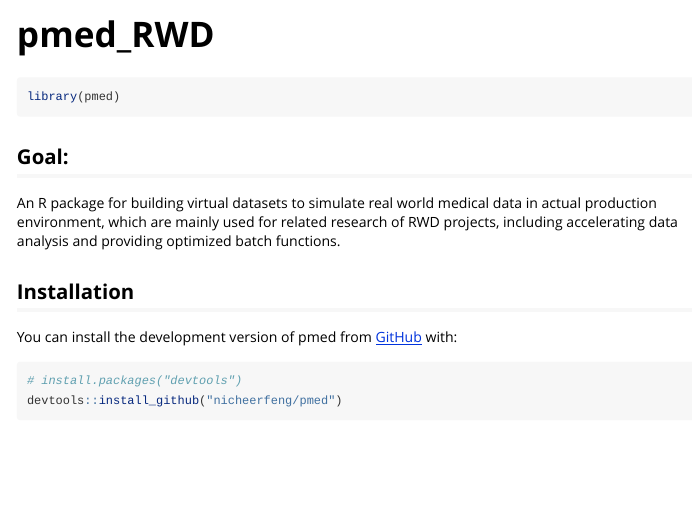
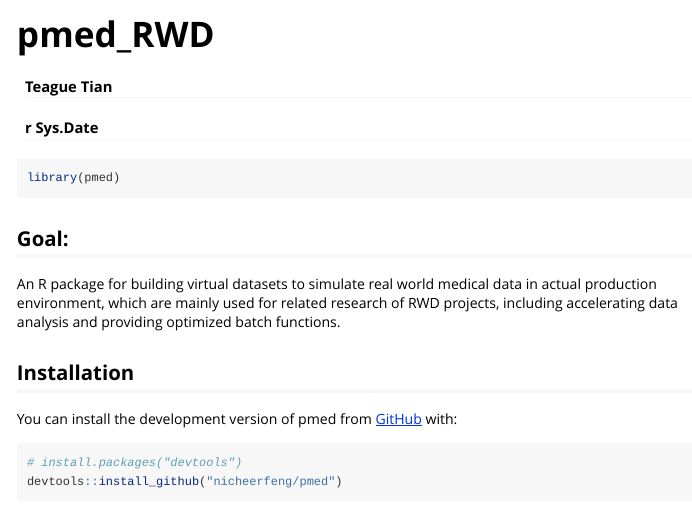
Before and after one commit to nicheerfeng/pmed, an R Markdown document (vignettes/pmed_RWD.Rmd): the page in a window 1100 px wide, from its top. Rendered offline with R 4.5, knitr and Pandoc, with nearby package versions; common packages that the code uses without loading them are loaded.

Commit message:
Update pmed_RWD.Rmd

```diff
--- a/vignettes/pmed_RWD.Rmd
+++ b/vignettes/pmed_RWD.Rmd
@@ -1,5 +1,7 @@
 ---
 title: "pmed_RWD"
+author: "Teague Tian"
+date: "r Sys.Date"
 output: rmarkdown::html_vignette
 vignette: >
   %\VignetteIndexEntry{pmed_RWD}
```
